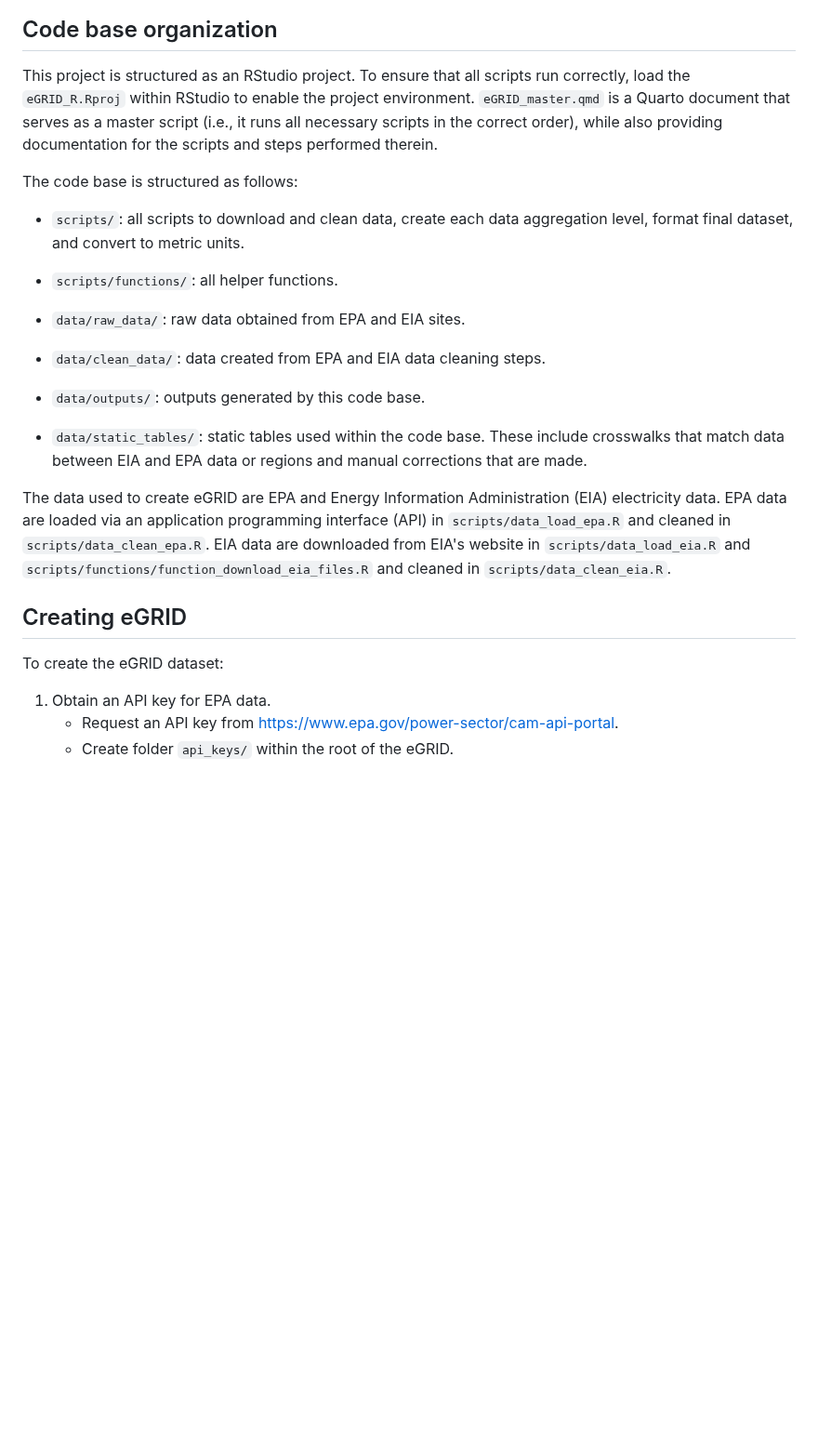
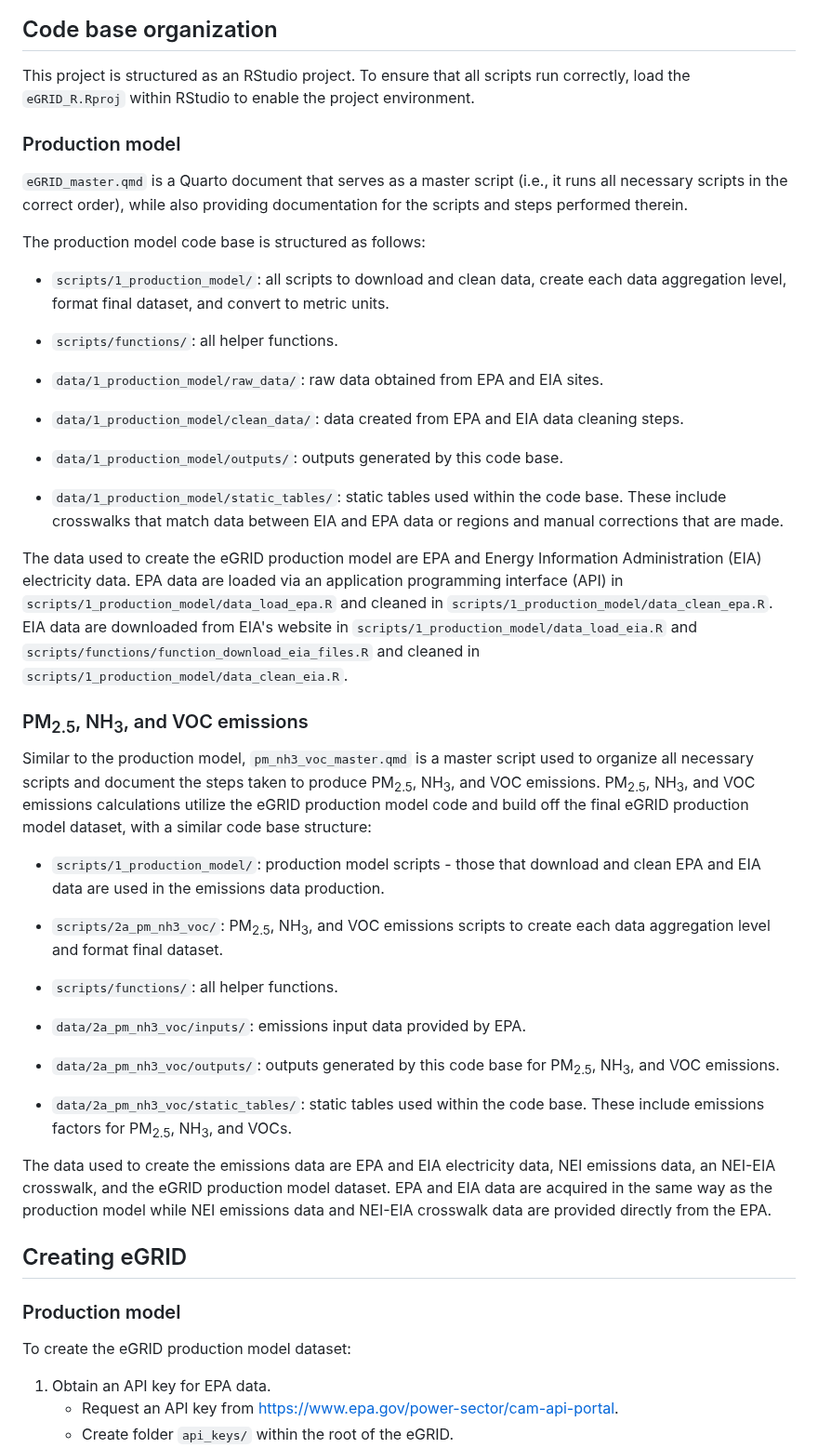
Before and after one commit to USEPA/egrid, a Markdown page: README.md, the part around one of its changes. Shown at 93% size. Rendered like a GitHub page; blank space fills up the shorter version.

Commit message:
Adding PM documentation to README, initial iteration

```diff
--- a/README.md
+++ b/README.md
@@ -51,27 +81,51 @@ A data dictionary is provided in `eGRID Production Model Data Dictionary.xlsx`.
 
 ## Code base organization
 
-This project is structured as an RStudio project. To ensure that all scripts run correctly, load the `eGRID_R.Rproj` within RStudio to enable the project environment. `eGRID_master.qmd` is a Quarto document that serves as a master script (i.e., it runs all necessary scripts in the correct order), while also providing documentation for the scripts and steps performed therein.
+This project is structured as an RStudio project. To ensure that all scripts run correctly, load the `eGRID_R.Rproj` within RStudio to enable the project environment.
 
-The code base is structured as follows:
+### Production model
 
--   `scripts/`: all scripts to download and clean data, create each data aggregation level, format final dataset, and convert to metric units.
+`eGRID_master.qmd` is a Quarto document that serves as a master script (i.e., it runs all necessary scripts in the correct order), while also providing documentation for the scripts and steps performed therein.
+
+The production model code base is structured as follows:
+
+-   `scripts/1_production_model/`: all scripts to download and clean data, create each data aggregation level, format final dataset, and convert to metric units.
 
 -   `scripts/functions/`: all helper functions.
 
--   `data/raw_data/`: raw data obtained from EPA and EIA sites.
+-   `data/1_production_model/raw_data/`: raw data obtained from EPA and EIA sites.
 
--   `data/clean_data/`: data created from EPA and EIA data cleaning steps.
+-   `data/1_production_model/clean_data/`: data created from EPA and EIA data cleaning steps.
 
--   `data/outputs/`: outputs generated by this code base.
+-   `data/1_production_model/outputs/`: outputs generated by this code base.
 
--   `data/static_tables/`: static tables used within the code base. These include crosswalks that match data between EIA and EPA data or regions and manual corrections that are made.
+-   `data/1_production_model/static_tables/`: static tables used within the code base. These include crosswalks that match data between EIA and EPA data or regions and manual corrections that are made.
 
-The data used to create eGRID are EPA and Energy Information Administration (EIA) electricity data. EPA data are loaded via an application programming interface (API) in `scripts/data_load_epa.R` and cleaned in `scripts/data_clean_epa.R`. EIA data are downloaded from EIA's website in `scripts/data_load_eia.R` and `scripts/functions/function_download_eia_files.R` and cleaned in `scripts/data_clean_eia.R`.
+The data used to create the eGRID production model are EPA and Energy Information Administration (EIA) electricity data. EPA data are loaded via an application programming interface (API) in `scripts/1_production_model/data_load_epa.R` and cleaned in `scripts/1_production_model/data_clean_epa.R`. EIA data are downloaded from EIA's website in `scripts/1_production_model/data_load_eia.R` and `scripts/functions/function_download_eia_files.R` and cleaned in `scripts/1_production_model/data_clean_eia.R`.
+
+### PM<sub>2.5</sub>, NH<sub>3</sub>, and VOC emissions
+
+Similar to the production model, `pm_nh3_voc_master.qmd` is a master script used to organize all necessary scripts and document the steps taken to produce PM<sub>2.5</sub>, NH<sub>3</sub>, and VOC emissions. PM<sub>2.5</sub>, NH<sub>3</sub>, and VOC emissions calculations utilize the eGRID production model code and build off the final eGRID production model dataset, with a similar code base structure:
+
+-   `scripts/1_production_model/`: production model scripts - those that download and clean EPA and EIA data are used in the emissions data production.
+
+-   `scripts/2a_pm_nh3_voc/`: PM<sub>2.5</sub>, NH<sub>3</sub>, and VOC emissions scripts to create each data aggregation level and format final dataset.
+
+-   `scripts/functions/`: all helper functions.
+
+-   `data/2a_pm_nh3_voc/inputs/`: emissions input data provided by EPA.
+
+-   `data/2a_pm_nh3_voc/outputs/`: outputs generated by this code base for PM<sub>2.5</sub>, NH<sub>3</sub>, and VOC emissions.
+
+-   `data/2a_pm_nh3_voc/static_tables/`: static tables used within the code base. These include emissions factors for PM<sub>2.5</sub>, NH<sub>3</sub>, and VOCs.
+
+The data used to create the emissions data are EPA and EIA electricity data, NEI emissions data, an NEI-EIA crosswalk, and the eGRID production model dataset. EPA and EIA data are acquired in the same way as the production model while NEI emissions data and NEI-EIA crosswalk data are provided directly from the EPA.
 
 ## Creating eGRID
 
-To create the eGRID dataset:
+### Production model
+
+To create the eGRID production model dataset:
 
 1.  Obtain an API key for EPA data.
     -   Request an API key from <https://www.epa.gov/power-sector/cam-api-portal>.
```
Also changed, not shown: other parts of README.md (+67 -4 lines).
